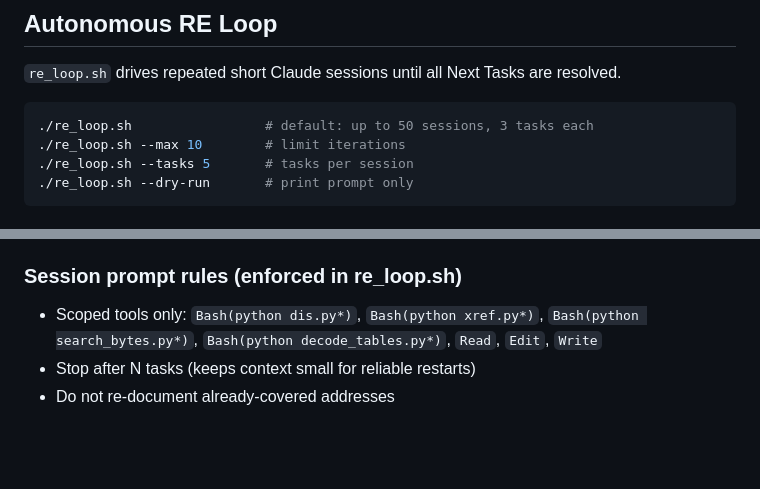
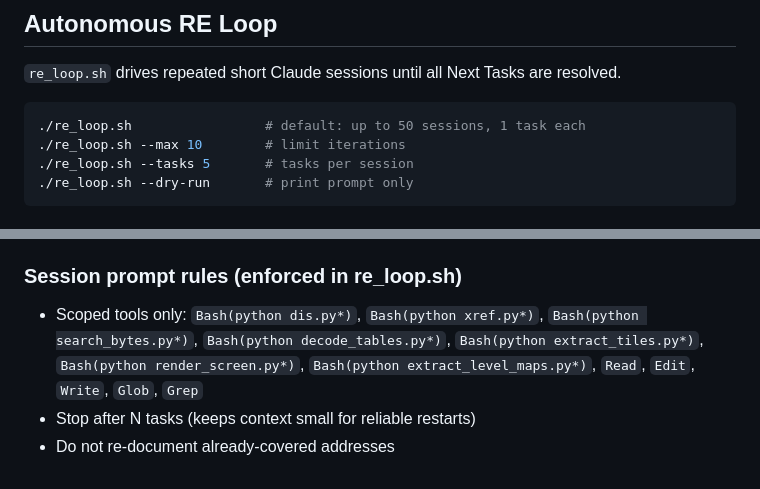
Before and after one commit to vgrichina/battlecity, a Markdown page: CLAUDE.md, 2 parts joined by grey strips. Rendered like a GitHub page; blank space fills up the shorter version.

Commit message:
Fix CLAUDE.md inaccuracies: default tasks and allowed tools list
Co-Authored-By: Claude Sonnet 4.6 <noreply@anthropic.com>

````diff
--- a/CLAUDE.md
+++ b/CLAUDE.md
@@ -139,7 +139,7 @@ python3 -m http.server 8000
 `re_loop.sh` drives repeated short Claude sessions until all Next Tasks are resolved.
 
 ```bash
-./re_loop.sh                 # default: up to 50 sessions, 3 tasks each
+./re_loop.sh                 # default: up to 50 sessions, 1 task each
 ./re_loop.sh --max 10        # limit iterations
 ./re_loop.sh --tasks 5       # tasks per session
 ./re_loop.sh --dry-run       # print prompt only
@@ -156,6 +156,6 @@ The script commits after each session using the summary as the message, then loo
 Stops automatically when: no tasks remain, no files changed, or `--max` hit.
 
 ### Session prompt rules (enforced in re_loop.sh)
-- Scoped tools only: `Bash(python dis.py*)`, `Bash(python xref.py*)`, `Bash(python search_bytes.py*)`, `Bash(python decode_tables.py*)`, `Read`, `Edit`, `Write`
+- Scoped tools only: `Bash(python dis.py*)`, `Bash(python xref.py*)`, `Bash(python search_bytes.py*)`, `Bash(python decode_tables.py*)`, `Bash(python extract_tiles.py*)`, `Bash(python render_screen.py*)`, `Bash(python extract_level_maps.py*)`, `Read`, `Edit`, `Write`, `Glob`, `Grep`
 - Stop after N tasks (keeps context small for reliable restarts)
 - Do not re-document already-covered addresses
````
